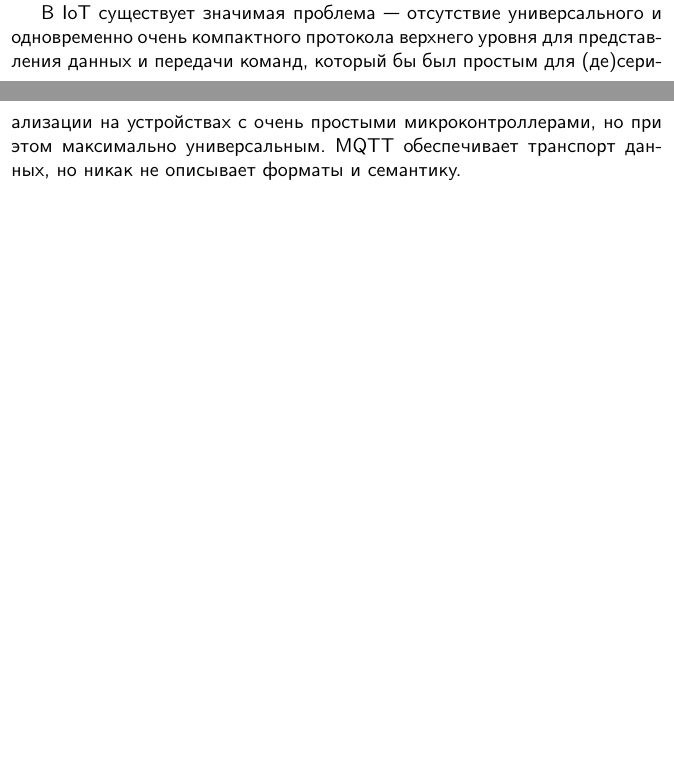
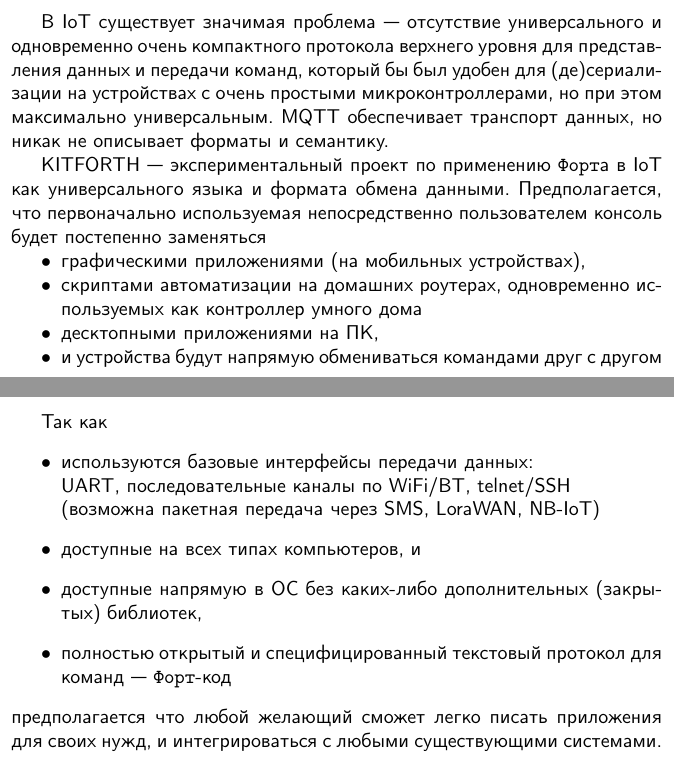
Before and after one commit to ponyatov/KITFORTH, a LaTeX book (manual/KITFORTH.tex, which reads manual/header.tex, manual/intro/intro.tex, manual/intro/iot.tex): two parts of pages 22 and 23 of 23 before the commit and two parts of pages 23 and 24 of 24 after it, joined at a grey line, cut so that both start at the same text, the shorter picture padded with empty space. Compiled offline with pdfLaTeX; a LaTeX package or settings file that is missing is left out.

Commit message:
v intro/iot
Signed-off-by: Dmitry Ponyatov <dponyatov@gmail.com>

```diff
--- a/manual/header.tex
+++ b/manual/header.tex
@@ -82,9 +82,11 @@
 \newcommand{\emc}{$C$}
 \newcommand{\cpp}{$C^{+_+}$}
 \newcommand{\F}{\texttt{\textbf{Форт}}}
+\newcommand{\kf}{KITFORTH}
 \newcommand{\eclipse}{Eclipse}
 \newcommand{\vim}{(g)Vim}
 \newcommand{\linux}{Linux}
 \newcommand{\win}{Windows}
+\newcommand{\iot}{IoT}
 
 \newcommand{\cm}[1]{Cortex-M#1}
--- a/manual/intro/intro.tex
+++ b/manual/intro/intro.tex
@@ -307,5 +293 @@
-В IoT существует значимая проблема\ --- отсутствие универсального и одновременно
-очень компактного протокола верхнего уровня для представления данных и передачи
-команд, который бы был простым для (де)сери\-али\-зации на устройствах с очень
-простыми микроконтроллерами, но при этом максимально универсальным. MQTT
-обеспечивает транспорт данных, но никак не описывает форматы и семантику.
+\input{intro/iot}
--- /dev/null
+++ b/manual/intro/iot.tex
@@ -0,0 +18,37 @@
+В IoT существует значимая проблема\ --- отсутствие универсального и одновременно
+очень компактного протокола верхнего уровня для представления данных и передачи
+команд, который бы был удобен для (де)сери\-али\-зации на устройствах с очень
+простыми микроконтроллерами, но при этом максимально универсальным. MQTT
+обеспечивает транспорт данных, но никак не описывает форматы и семантику.
+
+\kf\ --- экспериментальный проект по применению \F a в \iot\ как
+универсального языка и формата обмена данными. Предполагается, что первоначально
+используемая непосредственно пользователем консоль будет постепенно заменяться
+\begin{itemize}[nosep]
+  \item
+графическими приложениями (на мобильных устройствах),
+  \item
+скриптами автоматизации на домашних роутерах, одновременно используемых как
+контроллер умного дома
+  \item
+десктопными приложениями на ПК,
+  \item
+и устройства будут напрямую обмениваться командами друг с другом
+\end{itemize}
+
+\clearpage
+Так как
+\begin{itemize}
+  \item
+используются базовые интерфейсы передачи данных:\\UART, последовательные
+каналы по WiFi/BT, telnet/SSH\\(возможна пакетная передача через SMS, LoraWAN,
+NB-IoT)
+  \item
+доступные на всех типах компьютеров, и
+  \item
+доступные напрямую в ОС без каких-либо дополнительных (закрытых) библиотек,
+  \item
+полностью открытый и специфицированный текстовый протокол для команд\ --- \F-код
+\end{itemize}
+предполагается что любой желающий сможет легко писать приложения для своих нужд,
+и интегрироваться с любыми существующими системами.
```
Also changed, not shown: manual/Makefile, manual/intro/intro.tex (14 more changed lines), manual/intro/iot.tex (17 more changed lines).
